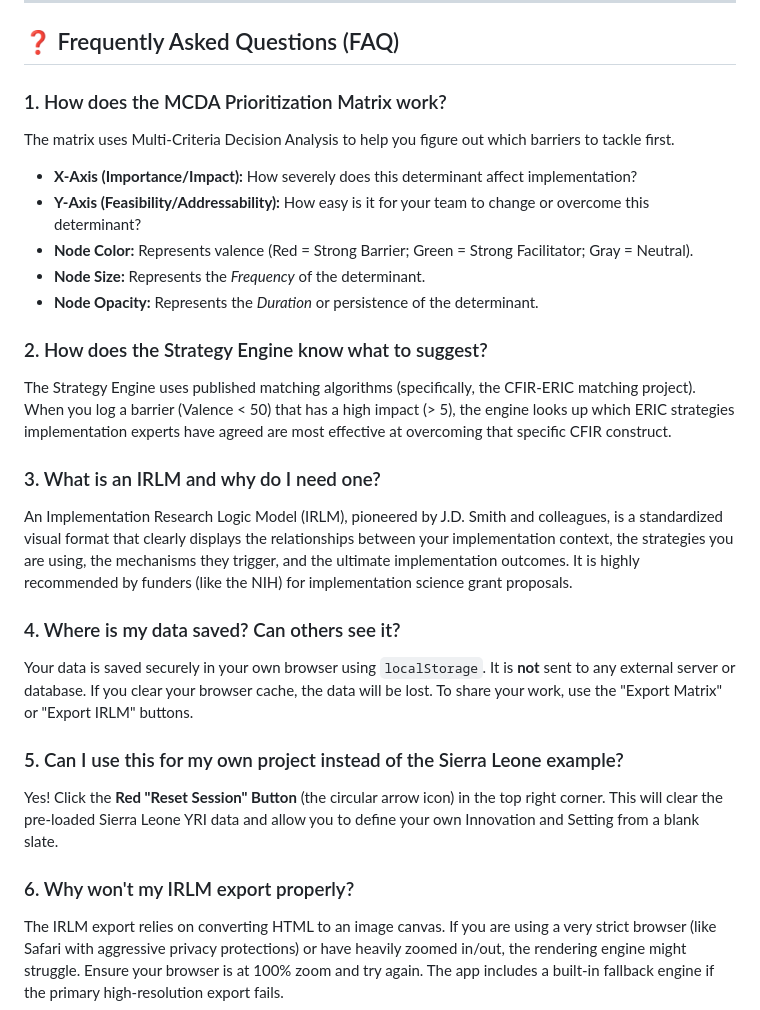
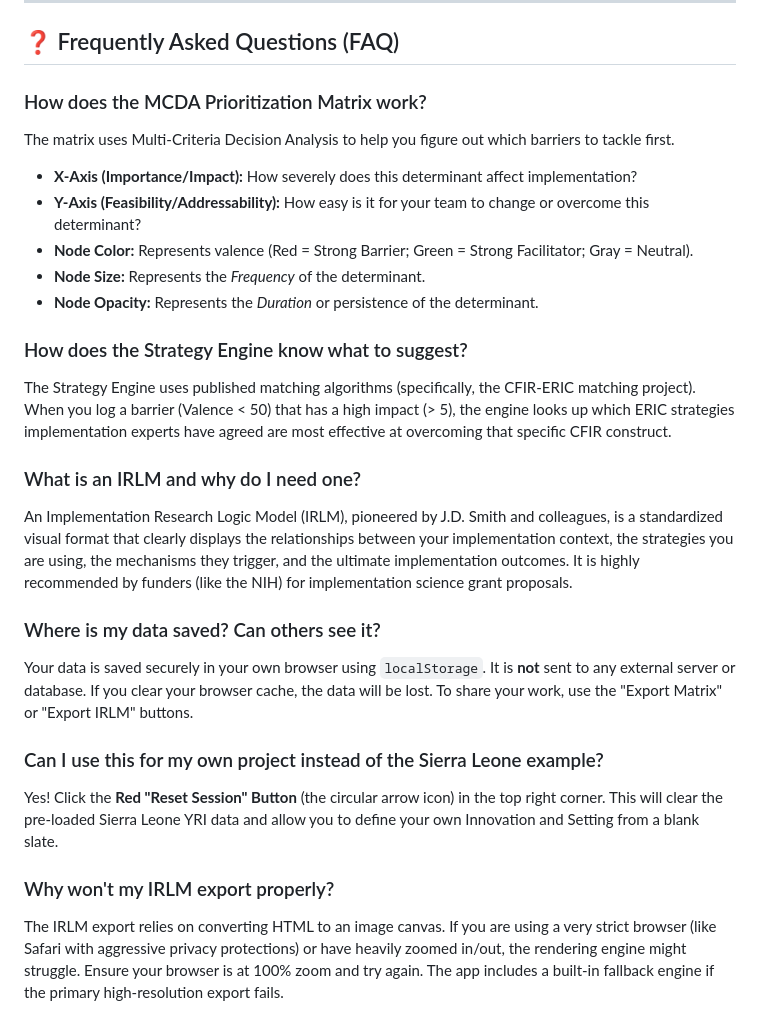
Before and after one commit to tools4impsci/plan, a Markdown page: README.md, the part around the change. GitHub-like rendering.

```diff
--- a/README.md
+++ b/README.md
@@ -44,7 +44,7 @@ This application is built as a lightweight, client-side-only web app using the f
 
 ## ❓ Frequently Asked Questions (FAQ)
 
-### 1. How does the MCDA Prioritization Matrix work?
+### How does the MCDA Prioritization Matrix work?
 The matrix uses Multi-Criteria Decision Analysis to help you figure out which barriers to tackle first.
 
 * **X-Axis (Importance/Impact):** How severely does this determinant affect implementation?
@@ -53,17 +53,17 @@ The matrix uses Multi-Criteria Decision Analysis to help you figure out which ba
 * **Node Size:** Represents the *Frequency* of the determinant.
 * **Node Opacity:** Represents the *Duration* or persistence of the determinant.
 
-### 2. How does the Strategy Engine know what to suggest?
+### How does the Strategy Engine know what to suggest?
 The Strategy Engine uses published matching algorithms (specifically, the CFIR-ERIC matching project). When you log a barrier (Valence < 50) that has a high impact (> 5), the engine looks up which ERIC strategies implementation experts have agreed are most effective at overcoming that specific CFIR construct.
 
-### 3. What is an IRLM and why do I need one?
+### What is an IRLM and why do I need one?
 An Implementation Research Logic Model (IRLM), pioneered by J.D. Smith and colleagues, is a standardized visual format that clearly displays the relationships between your implementation context, the strategies you are using, the mechanisms they trigger, and the ultimate implementation outcomes. It is highly recommended by funders (like the NIH) for implementation science grant proposals.
 
-### 4. Where is my data saved? Can others see it?
+### Where is my data saved? Can others see it?
 Your data is saved securely in your own browser using `localStorage`. It is **not** sent to any external server or database. If you clear your browser cache, the data will be lost. To share your work, use the "Export Matrix" or "Export IRLM" buttons.
 
-### 5. Can I use this for my own project instead of the Sierra Leone example?
+### Can I use this for my own project instead of the Sierra Leone example?
 Yes! Click the **Red "Reset Session" Button** (the circular arrow icon) in the top right corner. This will clear the pre-loaded Sierra Leone YRI data and allow you to define your own Innovation and Setting from a blank slate.
 
-### 6. Why won't my IRLM export properly?
+### Why won't my IRLM export properly?
 The IRLM export relies on converting HTML to an image canvas. If you are using a very strict browser (like Safari with aggressive privacy protections) or have heavily zoomed in/out, the rendering engine might struggle. Ensure your browser is at 100% zoom and try again. The app includes a built-in fallback engine if the primary high-resolution export fails.
```
